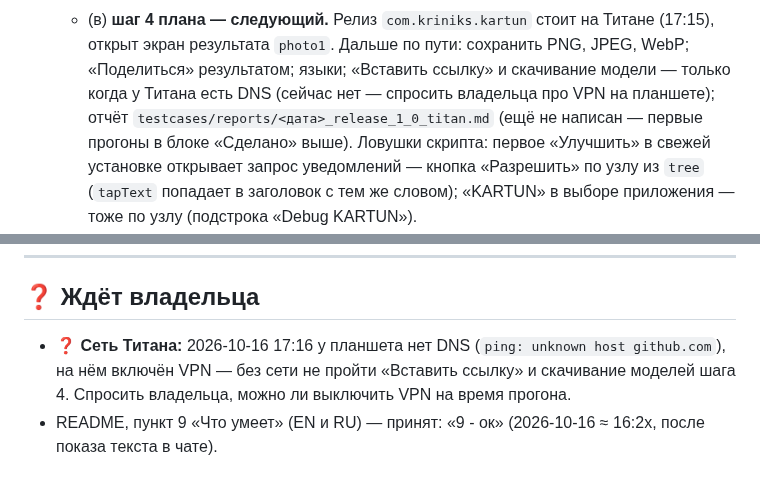
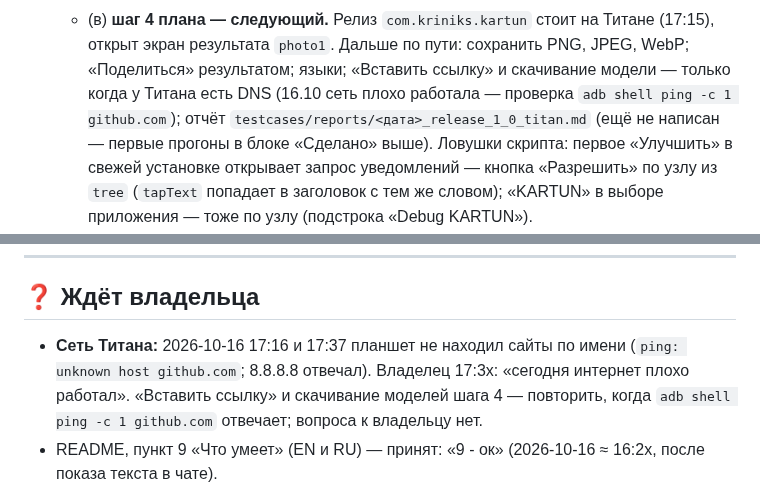
Before and after one commit to MikalaiKryvusha/KARTUN, a Markdown page: STATUS.md, 2 parts joined by grey strips. GitHub-like rendering.

Commit message:
docs: STATUS - the Titan's missing DNS was the day's bad internet (the owner 17:3x), no question to the owner; retry the link and model download when ping github.com answers
Co-Authored-By: Claude Opus 5.5 (1M context) <noreply@anthropic.com>

```diff
--- a/STATUS.md
+++ b/STATUS.md
@@ -83,7 +83,7 @@ API для агентов по ADB (`plans/07`, фаза A: шаги 1–10 сд
      в ошибке открытия фото (4 причины, 10 языков) и запись причины в журнал приложения.
    - (в) **шаг 4 плана — следующий.** Релиз `com.kriniks.kartun` стоит на Титане (17:15), открыт экран результата `photo1`.
      Дальше по пути: сохранить PNG, JPEG, WebP; «Поделиться» результатом; языки; «Вставить ссылку» и скачивание модели — только
-     когда у Титана есть DNS (сейчас нет — спросить владельца про VPN на планшете); отчёт
+     когда у Титана есть DNS (16.10 сеть плохо работала — проверка `adb shell ping -c 1 github.com`); отчёт
      `testcases/reports/<дата>_release_1_0_titan.md` (ещё не написан — первые прогоны в блоке «Сделано» выше). Ловушки скрипта:
      первое «Улучшить» в свежей установке открывает запрос уведомлений — кнопка «Разрешить» по узлу из `tree` (`tapText`
      попадает в заголовок с тем же словом); «KARTUN» в выборе приложения — тоже по узлу (подстрока «Debug KARTUN»).
@@ -118,8 +118,9 @@ API для агентов по ADB (`plans/07`, фаза A: шаги 1–10 сд
 
 ## ❓ Ждёт владельца
 
-- ❓ **Сеть Титана:** 2026-10-16 17:16 у планшета нет DNS (`ping: unknown host github.com`), на нём включён VPN — без сети не
-  пройти «Вставить ссылку» и скачивание моделей шага 4. Спросить владельца, можно ли выключить VPN на время прогона.
+- **Сеть Титана:** 2026-10-16 17:16 и 17:37 планшет не находил сайты по имени (`ping: unknown host github.com`; 8.8.8.8 отвечал).
+  Владелец 17:3x: «сегодня интернет плохо работал». «Вставить ссылку» и скачивание моделей шага 4 — повторить, когда
+  `adb shell ping -c 1 github.com` отвечает; вопроса к владельцу нет.
 - README, пункт 9 «Что умеет» (EN и RU) — принят: «9 - ок» (2026-10-16 ≈ 16:2x, после показа текста в чате).
 
 Отвечено 2026-10-16 ≈ 16:10–16:12 (цитаты — `plans/08` «Решения владельца»): дробный масштаб — «да, правильно»; главный экран не
```
